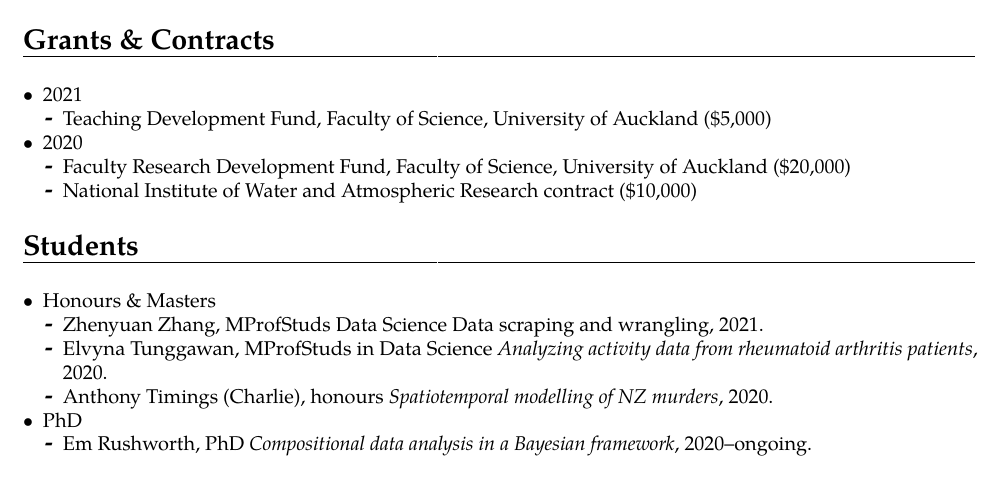
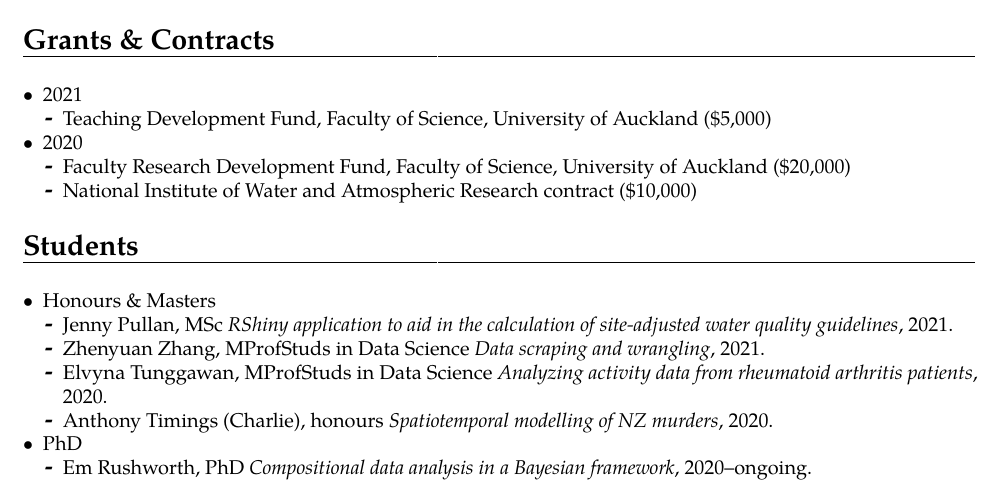
Before and after one commit to cmjt/scripts, a LaTeX CV (CV/CV_cmjt.tex): part of page 3 of 4, cut so that both start at the same text. The pictures show the PDF file CV/CV_cmjt.pdf that the author committed with the source.

Commit message:
student +

```diff
--- a/CV/CV_cmjt.tex
+++ b/CV/CV_cmjt.tex
@@ -261,7 +261,8 @@ Python, A.,  Illian, J. B., \textbf{Jones-Todd, C. M.}, \& Bl\'{a}ngiardo, M. Th
 \begin{itemize}
 \item Honours \& Masters
   \begin{itemize}
-  \item Zhenyuan Zhang, MProfStuds Data Science Data scraping and wrangling, 2021.
+  \item Jenny Pullan, MSc \textit{RShiny application to aid in the calculation of site-adjusted water quality guidelines}, 2021.
+  \item Zhenyuan Zhang, MProfStuds in Data Science \textit{Data scraping and wrangling}, 2021.
   \item Elvyna Tunggawan, MProfStuds in Data Science \textit{Analyzing activity data from rheumatoid arthritis patients}, 2020.
   \item Anthony Timings (Charlie), honours \textit{Spatiotemporal modelling of NZ murders}, 2020.
   \end{itemize}
```
Also changed, not shown: CV/CV_cmjt.pdf.
